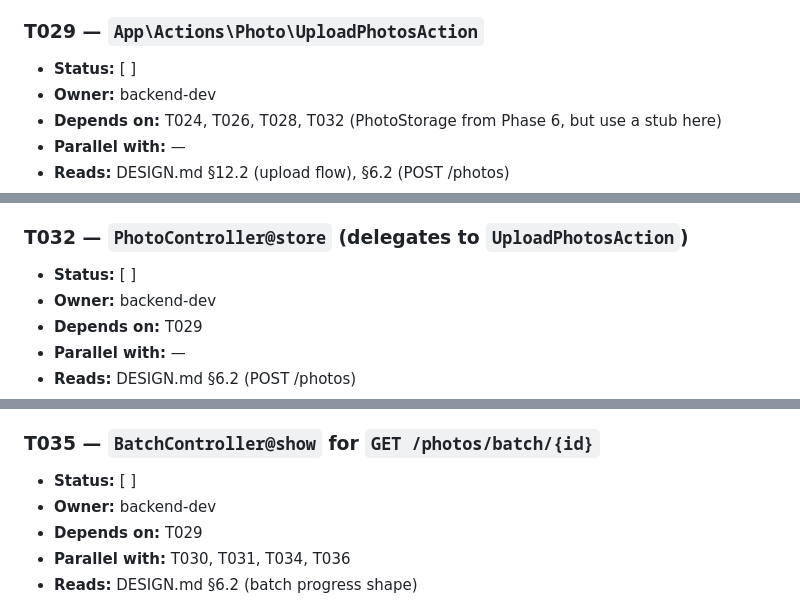
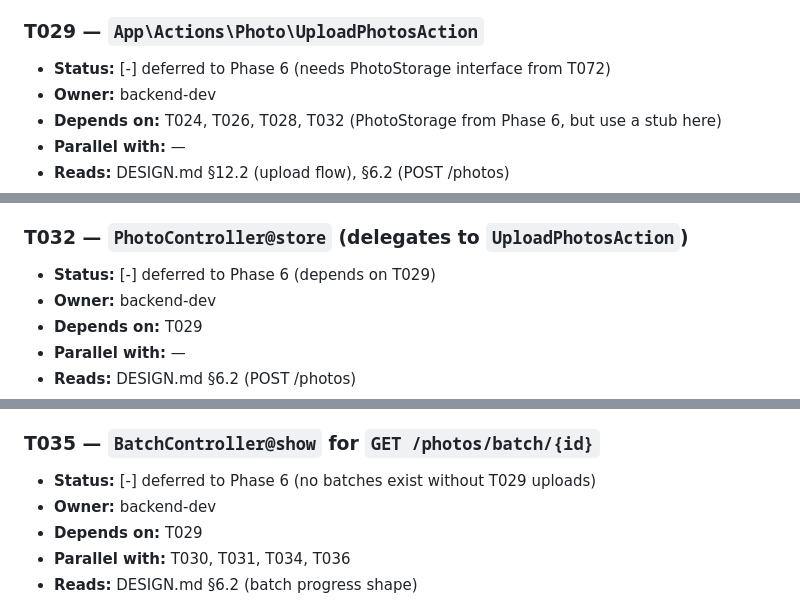
Before and after one commit to hidran/laravel-photogallery-app, a Markdown page: docs/TASKS.md, 3 parts joined by grey strips. GitHub-like rendering.

Commit message:
chore: Phase 2 review
T045 — close-out for the API layer phase.

Acceptance gates verified:
- `php artisan test --compact` — 140/140 passing (1 skipped: the
  rate-limiter isolation test from T020 that asserts middleware
  composition rather than envelope shape).
- `vendor/bin/pint --test --format agent` — clean.
- `php artisan route:list --path=api` — 17 routes under /api/v1
  with the correct throttle and auth:sanctum middleware groups.
- N+1 sweep on GET /photos verified in PhotoControllerIndexTest:
  every query SQL is unique, ≤6 queries per page (1 page + 1
  cursor count + ≤4 eager-load expansions).

Tasks T029, T032, T035 marked `[-]` (deferred to Phase 6) — they
form the upload pipeline (UploadPhotosAction → ProcessPhoto →
batch progress) which depends on the Phase 6 PhotoStorage contract
(T072) and ProcessPhoto job (T077). Phase 2 ships the read +
mutate + favorite + auth surface; the upload endpoint slots in
when Phase 6 lands.

Co-Authored-By: Claude Opus 4.7 (1M context) <noreply@anthropic.com>

```diff
--- a/docs/TASKS.md
+++ b/docs/TASKS.md
@@ -367,7 +367,7 @@ Depends on Phase 1 complete. Wave 1 — Track A.
 - **Commit:** `feat(backend): TagAssigner service`
 
 ### T029 — `App\Actions\Photo\UploadPhotosAction`
-- **Status:** [ ]
+- **Status:** [-] deferred to Phase 6 (needs PhotoStorage interface from T072)
 - **Owner:** backend-dev
 - **Depends on:** T024, T026, T028, T032 (PhotoStorage from Phase 6, but use a stub here)
 - **Parallel with:** —
@@ -402,7 +402,7 @@ Depends on Phase 1 complete. Wave 1 — Track A.
 - **Commit:** `feat(api): GET /photos and /photos/{id}`
 
 ### T032 — `PhotoController@store` (delegates to `UploadPhotosAction`)
-- **Status:** [ ]
+- **Status:** [-] deferred to Phase 6 (depends on T029)
 - **Owner:** backend-dev
 - **Depends on:** T029
 - **Parallel with:** —
@@ -434,7 +434,7 @@ Depends on Phase 1 complete. Wave 1 — Track A.
 - **Commit:** `feat(api): idempotent PUT/DELETE favorite endpoints`
 
 ### T035 — `BatchController@show` for `GET /photos/batch/{id}`
-- **Status:** [ ]
+- **Status:** [-] deferred to Phase 6 (no batches exist without T029 uploads)
 - **Owner:** backend-dev
 - **Depends on:** T029
 - **Parallel with:** T030, T031, T034, T036
```
Also changed, not shown: other parts of docs/TASKS.md (+1 -1 lines).
